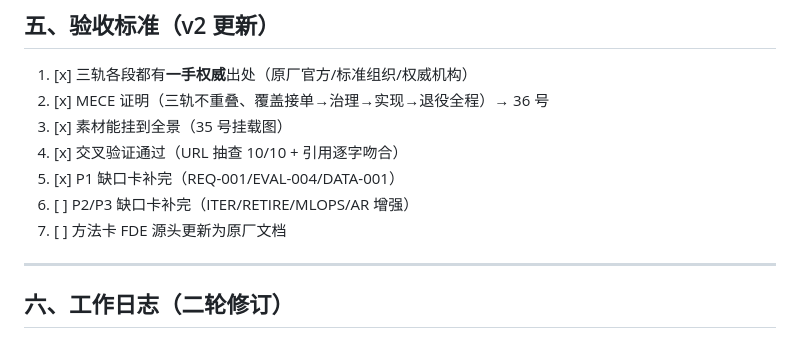
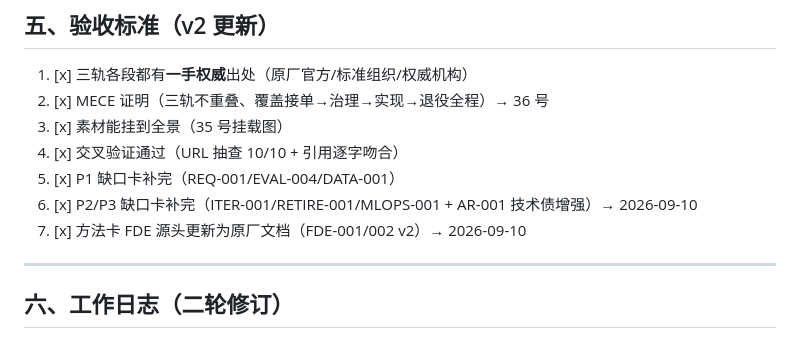
Before and after one commit to xinxinlon5b/growth-panel-online, a Markdown page: obs/成长系统/34_企业AI落地全景地图_工作台.md, the part around the change. Rendered like a GitHub page.

Commit message:
P2/P3缺口卡:ITER-001+RETIRE-001+MLOPS-001+AR-001技术债增强+FDE-001/002源头更新+检索补3域

```diff
--- a/obs/成长系统/34_企业AI落地全景地图_工作台.md
+++ b/obs/成长系统/34_企业AI落地全景地图_工作台.md
@@ -107,8 +107,8 @@
 3. [x] 素材能挂到全景（35 号挂载图）
 4. [x] 交叉验证通过（URL 抽查 10/10 + 引用逐字吻合）
 5. [x] P1 缺口卡补完（REQ-001/EVAL-004/DATA-001）
-6. [ ] P2/P3 缺口卡补完（ITER/RETIRE/MLOPS/AR 增强）
-7. [ ] 方法卡 FDE 源头更新为原厂文档
+6. [x] P2/P3 缺口卡补完（ITER-001/RETIRE-001/MLOPS-001 + AR-001 技术债增强）→ 2026-09-10
+7. [x] 方法卡 FDE 源头更新为原厂文档（FDE-001/002 v2）→ 2026-09-10
 
 ---
 
```
